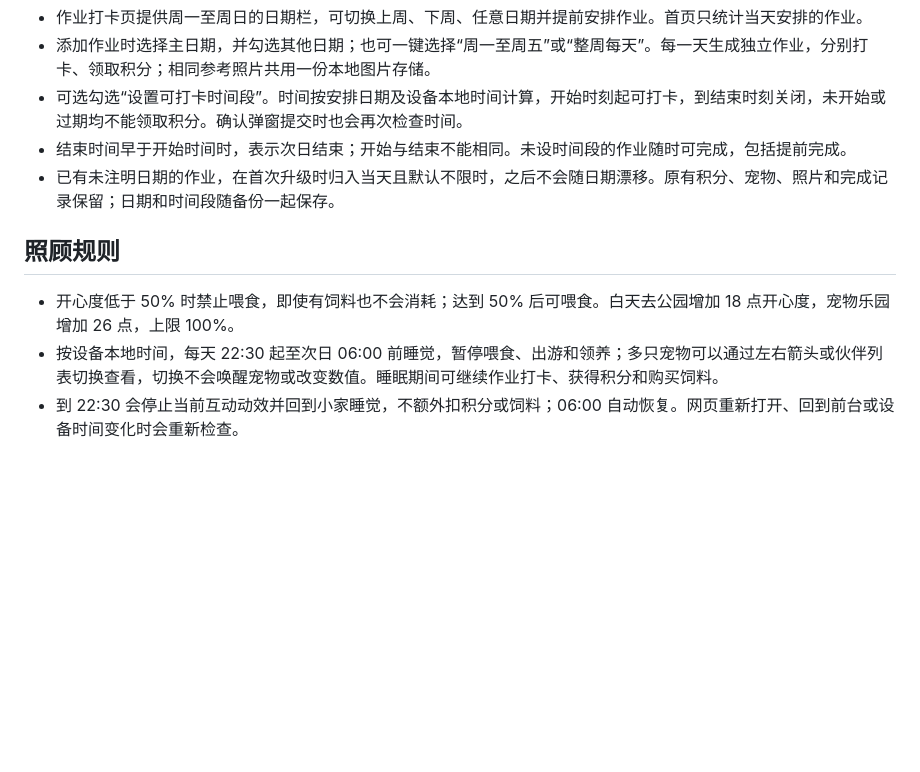
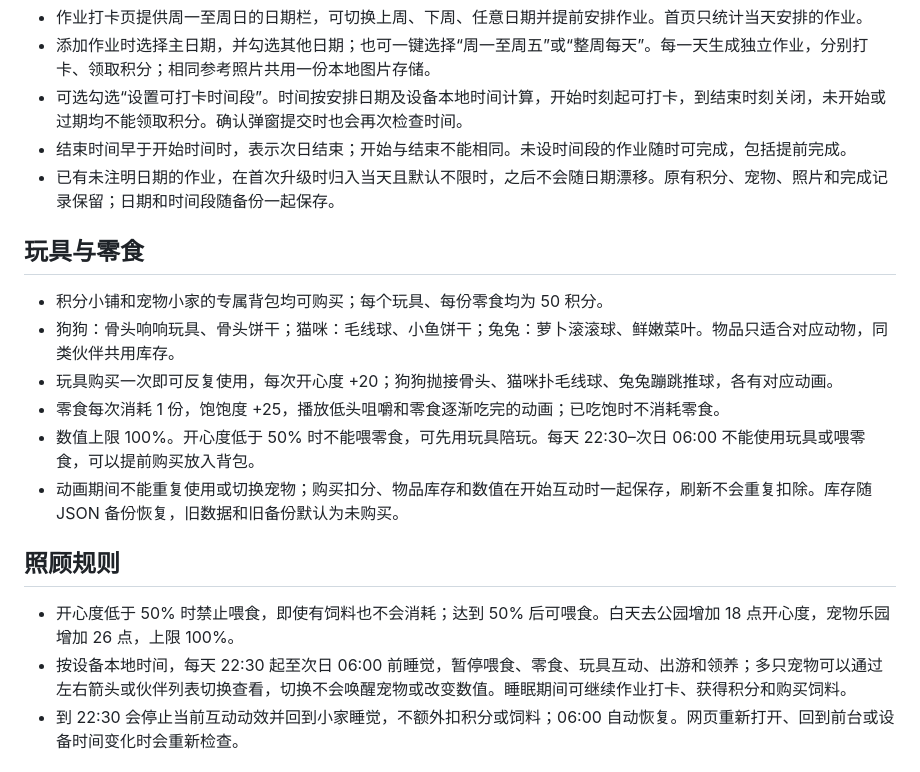
Before and after one commit to cai-caisf/homework-pet, a Markdown page: README.md, the part around the change. GitHub-like rendering; blank space fills up the shorter version.

Commit message:
Document toy ownership, snack use, and backup rules

```diff
--- a/README.md
+++ b/README.md
@@ -29,10 +29,19 @@
 - 结束时间早于开始时间时，表示次日结束；开始与结束不能相同。未设时间段的作业随时可完成，包括提前完成。
 - 已有未注明日期的作业，在首次升级时归入当天且默认不限时，之后不会随日期漂移。原有积分、宠物、照片和完成记录保留；日期和时间段随备份一起保存。
 
+## 玩具与零食
+
+- 积分小铺和宠物小家的专属背包均可购买；每个玩具、每份零食均为 50 积分。
+- 狗狗：骨头响响玩具、骨头饼干；猫咪：毛线球、小鱼饼干；兔兔：萝卜滚滚球、鲜嫩菜叶。物品只适合对应动物，同类伙伴共用库存。
+- 玩具购买一次即可反复使用，每次开心度 +20；狗狗抛接骨头、猫咪扑毛线球、兔兔蹦跳推球，各有对应动画。
+- 零食每次消耗 1 份，饱饱度 +25，播放低头咀嚼和零食逐渐吃完的动画；已吃饱时不消耗零食。
+- 数值上限 100%。开心度低于 50% 时不能喂零食，可先用玩具陪玩。每天 22:30–次日 06:00 不能使用玩具或喂零食，可以提前购买放入背包。
+- 动画期间不能重复使用或切换宠物；购买扣分、物品库存和数值在开始互动时一起保存，刷新不会重复扣除。库存随 JSON 备份恢复，旧数据和旧备份默认为未购买。
+
 ## 照顾规则
 
 - 开心度低于 50% 时禁止喂食，即使有饲料也不会消耗；达到 50% 后可喂食。白天去公园增加 18 点开心度，宠物乐园增加 26 点，上限 100%。
-- 按设备本地时间，每天 22:30 起至次日 06:00 前睡觉，暂停喂食、出游和领养；多只宠物可以通过左右箭头或伙伴列表切换查看，切换不会唤醒宠物或改变数值。睡眠期间可继续作业打卡、获得积分和购买饲料。
+- 按设备本地时间，每天 22:30 起至次日 06:00 前睡觉，暂停喂食、零食、玩具互动、出游和领养；多只宠物可以通过左右箭头或伙伴列表切换查看，切换不会唤醒宠物或改变数值。睡眠期间可继续作业打卡、获得积分和购买饲料。
 - 到 22:30 会停止当前互动动效并回到小家睡觉，不额外扣积分或饲料；06:00 自动恢复。网页重新打开、回到前台或设备时间变化时会重新检查。
 
 ## 宠物出游与睡姿
```
